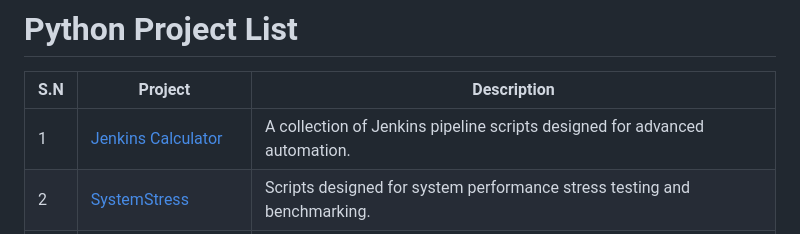
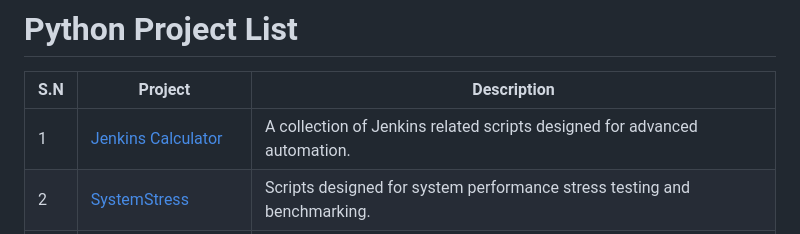
Before and after one commit to m14r41/Scripting4Hackers, a Markdown page: PYTHON/README.md, the part around the change. GitHub-like rendering.

Commit message:
Update message

```diff
--- a/PYTHON/README.md
+++ b/PYTHON/README.md
@@ -5,7 +5,7 @@
 
 | S.N | Project         | Description                                                                 |
 |-----|-----------------|-----------------------------------------------------------------------------|
-| 1   | [Jenkins Calculator](https://github.com/m14r41/Scripting4Hackers/tree/main/PYTHON/Jenkins%20Calculator) | A collection of Jenkins pipeline scripts designed for advanced automation. |
+| 1   | [Jenkins Calculator](https://github.com/m14r41/Scripting4Hackers/tree/main/PYTHON/Jenkins%20Calculator) | A collection of Jenkins related scripts designed for advanced automation. |
 | 2   | [SystemStress](https://github.com/m14r41/Scripting4Hackers/tree/main/PYTHON/SystemStress)     | Scripts designed for system performance stress testing and benchmarking.  |
 | 3   | [100 advanceSript.md](https://github.com/m14r41/Scripting4Hackers/blob/main/PYTHON/100%20advanceSript.md) | A markdown file containing 100 advanced scripting techniques and examples.  |
 
```
